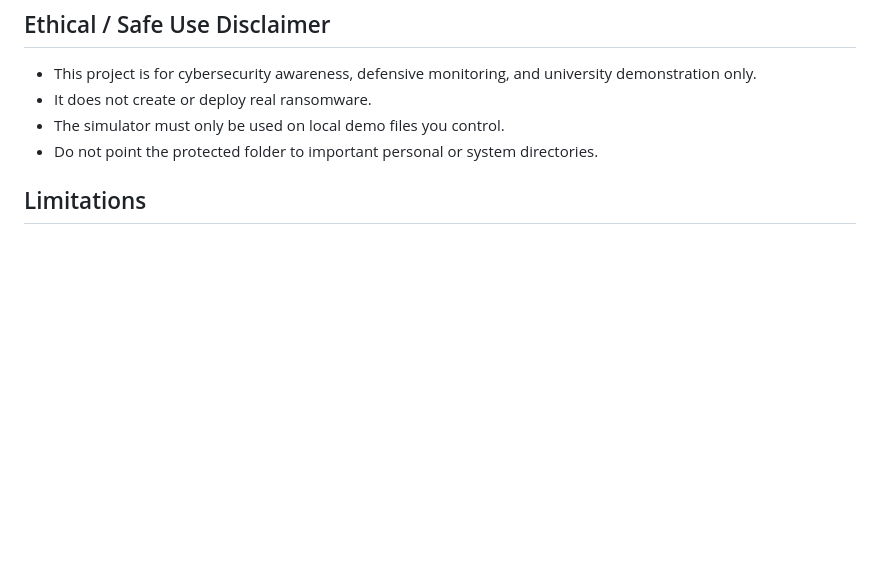
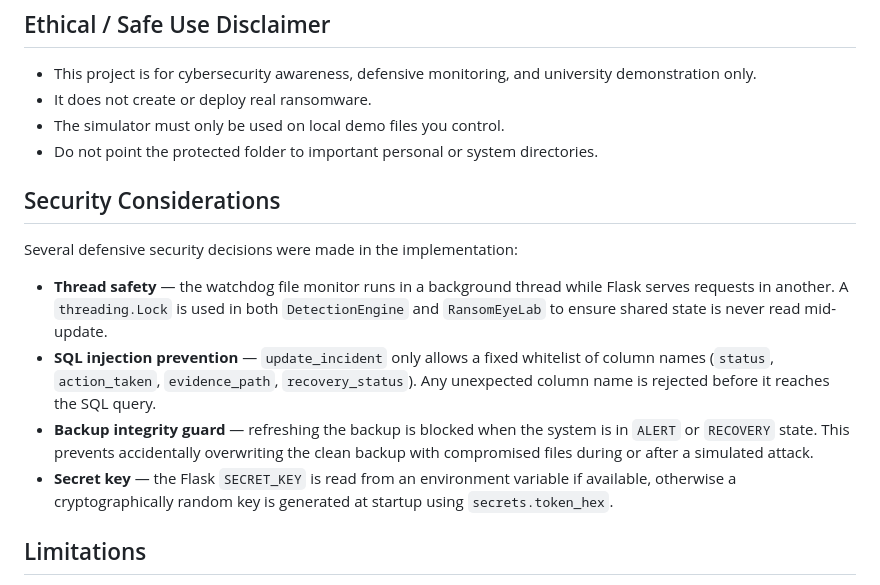
Before and after one commit to tarekkalsayed-pixel/Cybersecurity_Project, a Markdown page: README.md, the part around the change. GitHub-like rendering; blank space fills up the shorter version.

Commit message:
docs: Add Security Considerations section to README

```diff
--- a/README.md
+++ b/README.md
@@ -209,6 +209,15 @@ Tables:
 - The simulator must only be used on local demo files you control.
 - Do not point the protected folder to important personal or system directories.
 
+## Security Considerations
+
+Several defensive security decisions were made in the implementation:
+
+- **Thread safety** — the watchdog file monitor runs in a background thread while Flask serves requests in another. A `threading.Lock` is used in both `DetectionEngine` and `RansomEyeLab` to ensure shared state is never read mid-update.
+- **SQL injection prevention** — `update_incident` only allows a fixed whitelist of column names (`status`, `action_taken`, `evidence_path`, `recovery_status`). Any unexpected column name is rejected before it reaches the SQL query.
+- **Backup integrity guard** — refreshing the backup is blocked when the system is in `ALERT` or `RECOVERY` state. This prevents accidentally overwriting the clean backup with compromised files during or after a simulated attack.
+- **Secret key** — the Flask `SECRET_KEY` is read from an environment variable if available, otherwise a cryptographically random key is generated at startup using `secrets.token_hex`.
+
 ## Limitations
 
 - Process attribution is approximate, not exact per-file ownership.
```
